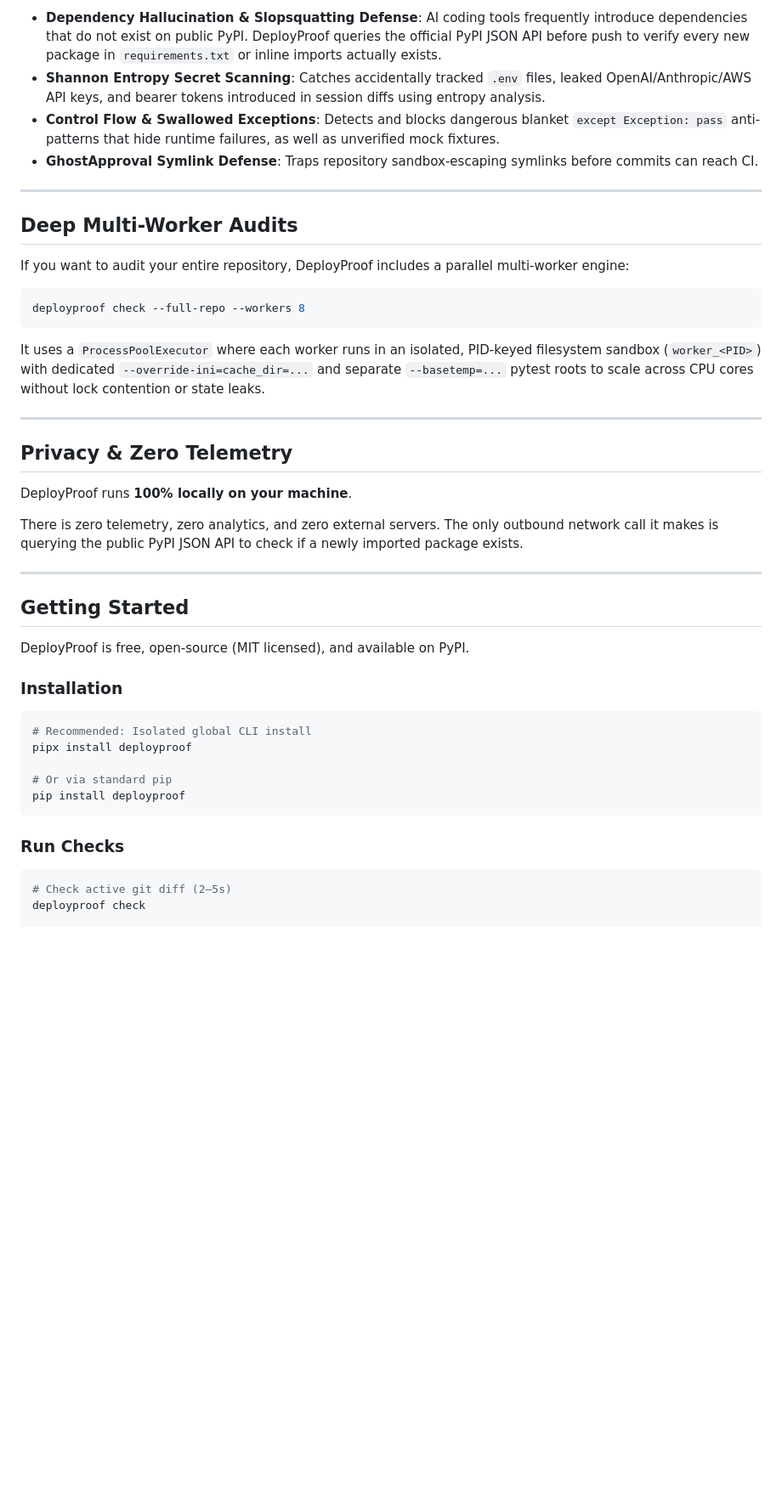
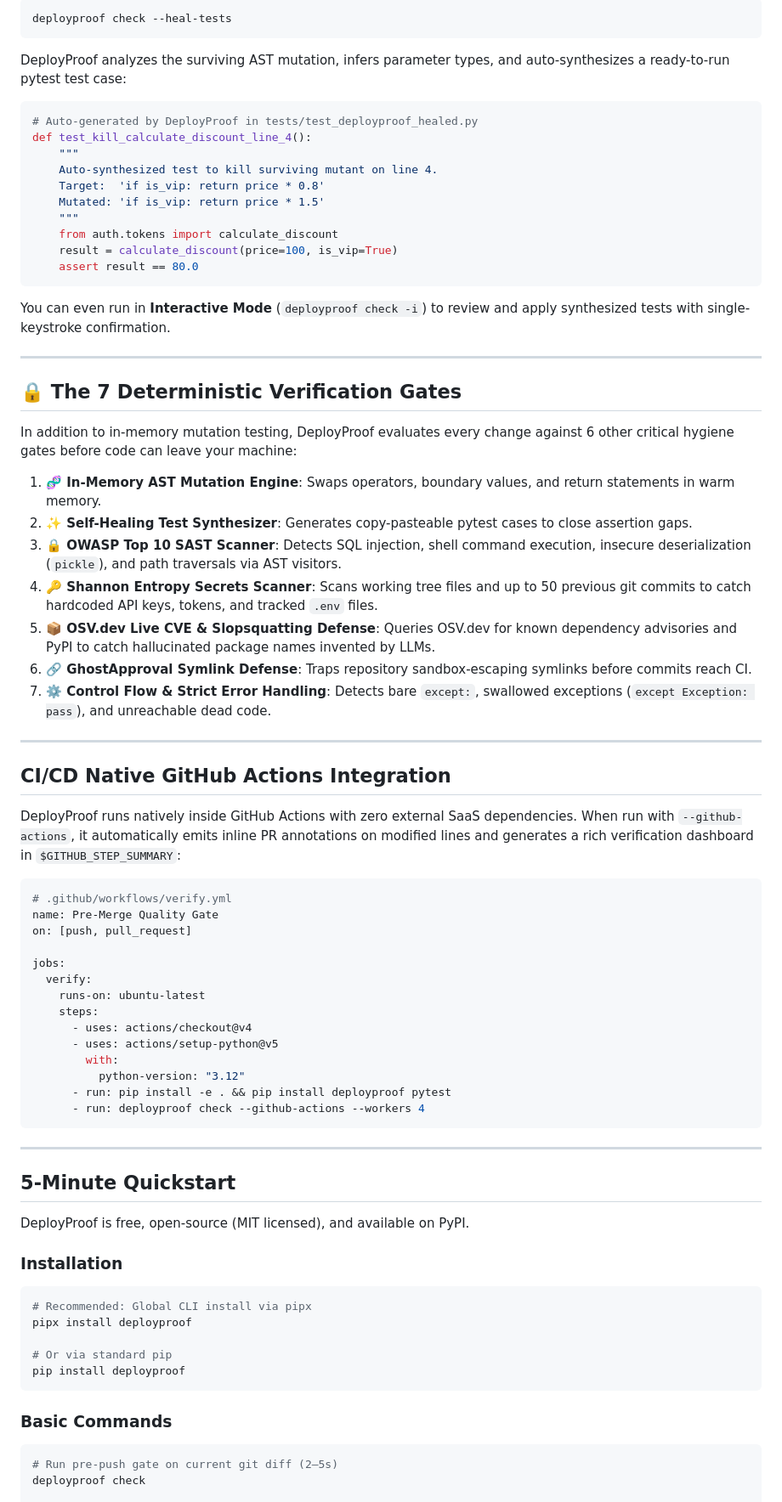
Before and after one commit to SVSPraveen/deployproof, a Markdown page: DEVTO_POST.md, the part around one of its changes. Shown at 85% size. Drawn GitHub-style; blank space fills up the shorter version.

Commit message:
docs: update DEVTO_POST.md with complete 7 verification gates and self-healing test synthesizer

````diff
--- a/DEVTO_POST.md
+++ b/DEVTO_POST.md
@@ -85,48 +82,81 @@ While building the diff-scoped AST engine, I added 4 critical sanity checks that
 
-* **Dependency Hallucination & Slopsquatting Defense**: AI coding tools frequently introduce dependencies that do not exist on public PyPI. DeployProof queries the official PyPI JSON API before push to verify every new package in `requirements.txt` or inline imports actually exists.
-* **Shannon Entropy Secret Scanning**: Catches accidentally tracked `.env` files, leaked OpenAI/Anthropic/AWS API keys, and bearer tokens introduced in session diffs using entropy analysis.
-* **Control Flow & Swallowed Exceptions**: Detects and blocks dangerous blanket `except Exception: pass` anti-patterns that hide runtime failures, as well as unverified mock fixtures.
-* **GhostApproval Symlink Defense**: Traps repository sandbox-escaping symlinks before commits can reach CI.
+```bash
+deployproof check --heal-tests
+```
+
+DeployProof analyzes the surviving AST mutation, infers parameter types, and auto-synthesizes a ready-to-run pytest test case:
+
+```python
+# Auto-generated by DeployProof in tests/test_deployproof_healed.py
+def test_kill_calculate_discount_line_4():
+    """
+    Auto-synthesized test to kill surviving mutant on line 4.
+    Target:  'if is_vip: return price * 0.8'
+    Mutated: 'if is_vip: return price * 1.5'
+    """
+    from auth.tokens import calculate_discount
+    result = calculate_discount(price=100, is_vip=True)
+    assert result == 80.0
+```
+
+You can even run in **Interactive Mode** (`deployproof check -i`) to review and apply synthesized tests with single-keystroke confirmation.
 
 ---
 
-## Deep Multi-Worker Audits
+## 🔒 The 7 Deterministic Verification Gates
 
-If you want to audit your entire repository, DeployProof includes a parallel multi-worker engine:
+In addition to in-memory mutation testing, DeployProof evaluates every change against 6 other critical hygiene gates before code can leave your machine:
 
-```bash
-deployproof check --full-repo --workers 8
-```
-
-It uses a `ProcessPoolExecutor` where each worker runs in an isolated, PID-keyed filesystem sandbox (`worker_<PID>`) with dedicated `--override-ini=cache_dir=...` and separate `--basetemp=...` pytest roots to scale across CPU cores without lock contention or state leaks.
+1. **🧬 In-Memory AST Mutation Engine**: Swaps operators, boundary values, and return statements in warm memory.
+2. **✨ Self-Healing Test Synthesizer**: Generates copy-pasteable pytest cases to close assertion gaps.
+3. **🔒 OWASP Top 10 SAST Scanner**: Detects SQL injection, shell command execution, insecure deserialization (`pickle`), and path traversals via AST visitors.
+4. **🔑 Shannon Entropy Secrets Scanner**: Scans working tree files and up to 50 previous git commits to catch hardcoded API keys, tokens, and tracked `.env` files.
+5. **📦 OSV.dev Live CVE & Slopsquatting Defense**: Queries OSV.dev for known dependency advisories and PyPI to catch hallucinated package names invented by LLMs.
+6. **🔗 GhostApproval Symlink Defense**: Traps repository sandbox-escaping symlinks before commits reach CI.
+7. **⚙️ Control Flow & Strict Error Handling**: Detects bare `except:`, swallowed exceptions (`except Exception: pass`), and unreachable dead code.
 
 ---
 
-## Privacy & Zero Telemetry
+## CI/CD Native GitHub Actions Integration
 
-DeployProof runs **100% locally on your machine**.
+DeployProof runs natively inside GitHub Actions with zero external SaaS dependencies. When run with `--github-actions`, it automatically emits inline PR annotations on modified lines and generates a rich verification dashboard in `$GITHUB_STEP_SUMMARY`:
 
-There is zero telemetry, zero analytics, and zero external servers. The only outbound network call it makes is querying the public PyPI JSON API to check if a newly imported package exists.
+```yaml
+# .github/workflows/verify.yml
+name: Pre-Merge Quality Gate
+on: [push, pull_request]
+
+jobs:
+  verify:
+    runs-on: ubuntu-latest
+    steps:
+      - uses: actions/checkout@v4
+      - uses: actions/setup-python@v5
+        with:
+          python-version: "3.12"
+      - run: pip install -e . && pip install deployproof pytest
+      - run: deployproof check --github-actions --workers 4
+```
 
 ---
 
-## Getting Started
+## 5-Minute Quickstart
 
 DeployProof is free, open-source (MIT licensed), and available on PyPI.
 
 ### Installation
 
 ```bash
-# Recommended: Isolated global CLI install
+# Recommended: Global CLI install via pipx
 pipx install deployproof
 
 # Or via standard pip
 pip install deployproof
 ```
 
-### Run Checks
+### Basic Commands
 
 ```bash
-# Check active git diff (2–5s)
+# Run pre-push gate on current git diff (2–5s)
 deployproof check
 
````
Also changed, not shown: other parts of DEVTO_POST.md (+48 -35 lines).
